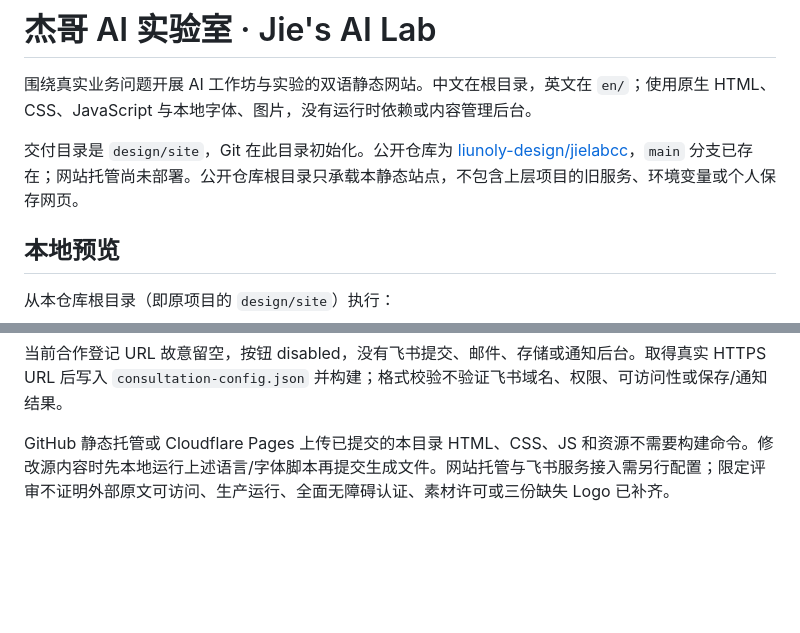
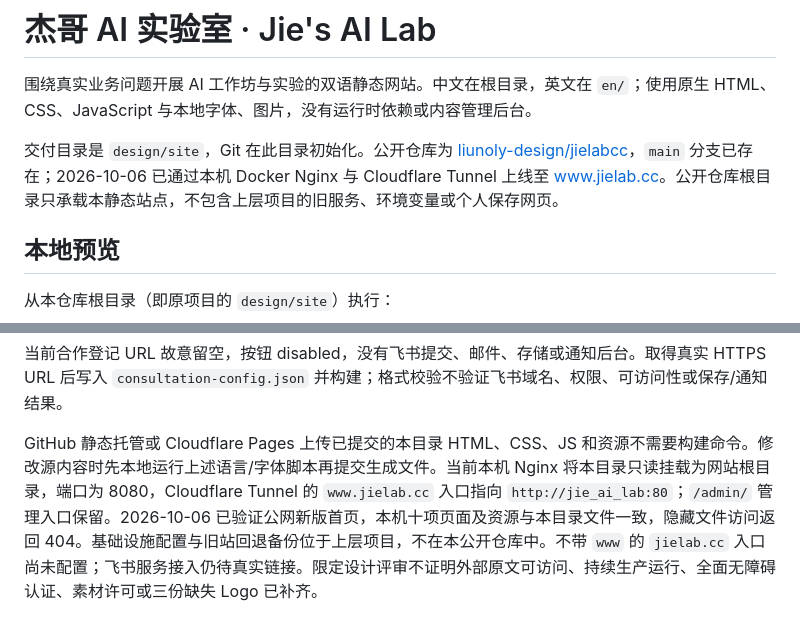
Before and after one commit to liunoly-design/jielabcc, a Markdown page: README.md, 2 parts joined by grey strips. Rendered like a GitHub page; blank space fills up the shorter version.

Commit message:
docs: record live jielab deployment and remaining root domain setup

```diff
--- a/README.md
+++ b/README.md
@@ -2,7 +2,7 @@
 
 围绕真实业务问题开展 AI 工作坊与实验的双语静态网站。中文在根目录，英文在 `en/`；使用原生 HTML、CSS、JavaScript 与本地字体、图片，没有运行时依赖或内容管理后台。
 
-交付目录是 `design/site`，Git 在此目录初始化。公开仓库为 [liunoly-design/jielabcc](https://github.com/liunoly-design/jielabcc)，`main` 分支已存在；网站托管尚未部署。公开仓库根目录只承载本静态站点，不包含上层项目的旧服务、环境变量或个人保存网页。
+交付目录是 `design/site`，Git 在此目录初始化。公开仓库为 [liunoly-design/jielabcc](https://github.com/liunoly-design/jielabcc)，`main` 分支已存在；2026-10-06 已通过本机 Docker Nginx 与 Cloudflare Tunnel 上线至 [www.jielab.cc](https://www.jielab.cc/)。公开仓库根目录只承载本静态站点，不包含上层项目的旧服务、环境变量或个人保存网页。
 
 ## 本地预览
 
@@ -108,4 +108,4 @@ python3 -m json.tool consultation-config.json > /dev/null
 
 当前合作登记 URL 故意留空，按钮 disabled，没有飞书提交、邮件、存储或通知后台。取得真实 HTTPS URL 后写入 `consultation-config.json` 并构建；格式校验不验证飞书域名、权限、可访问性或保存/通知结果。
 
-GitHub 静态托管或 Cloudflare Pages 上传已提交的本目录 HTML、CSS、JS 和资源不需要构建命令。修改源内容时先本地运行上述语言/字体脚本再提交生成文件。网站托管与飞书服务接入需另行配置；限定评审不证明外部原文可访问、生产运行、全面无障碍认证、素材许可或三份缺失 Logo 已补齐。
+GitHub 静态托管或 Cloudflare Pages 上传已提交的本目录 HTML、CSS、JS 和资源不需要构建命令。修改源内容时先本地运行上述语言/字体脚本再提交生成文件。当前本机 Nginx 将本目录只读挂载为网站根目录，端口为 8080，Cloudflare Tunnel 的 `www.jielab.cc` 入口指向 `http://jie_ai_lab:80`；`/admin/` 管理入口保留。2026-10-06 已验证公网新版首页，本机十项页面及资源与本目录文件一致，隐藏文件访问返回 404。基础设施配置与旧站回退备份位于上层项目，不在本公开仓库中。不带 `www` 的 `jielab.cc` 入口尚未配置；飞书服务接入仍待真实链接。限定设计评审不证明外部原文可访问、持续生产运行、全面无障碍认证、素材许可或三份缺失 Logo 已补齐。
```
